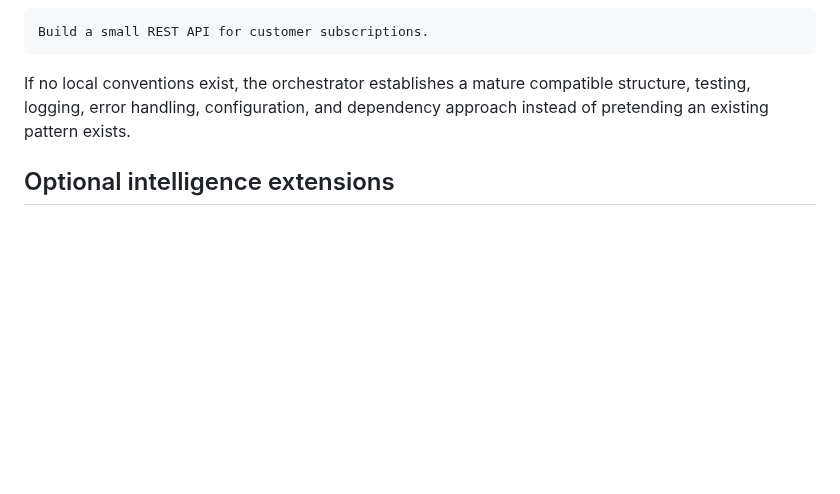
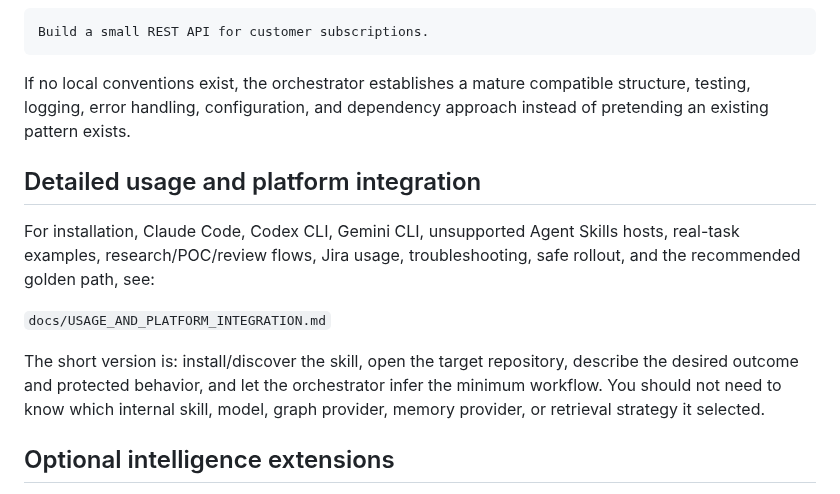
Before and after one commit to sourabhJainR/Hello_world_With_Structure, a Markdown page: README.md, the part around the change. GitHub-like rendering; blank space fills up the shorter version.

Commit message:
docs: link detailed cross-platform usage and integration guide

```diff
--- a/README.md
+++ b/README.md
@@ -157,6 +157,14 @@ Build a small REST API for customer subscriptions.
 
 If no local conventions exist, the orchestrator establishes a mature compatible structure, testing, logging, error handling, configuration, and dependency approach instead of pretending an existing pattern exists.
 
+## Detailed usage and platform integration
+
+For installation, Claude Code, Codex CLI, Gemini CLI, unsupported Agent Skills hosts, real-task examples, research/POC/review flows, Jira usage, troubleshooting, safe rollout, and the recommended golden path, see:
+
+`docs/USAGE_AND_PLATFORM_INTEGRATION.md`
+
+The short version is: install/discover the skill, open the target repository, describe the desired outcome and protected behavior, and let the orchestrator infer the minimum workflow. You should not need to know which internal skill, model, graph provider, memory provider, or retrieval strategy it selected.
+
 ## Optional intelligence extensions
 
 The core works without extensions. When already installed, enabled, healthy enough, and relevant, the orchestrator can use:
```
